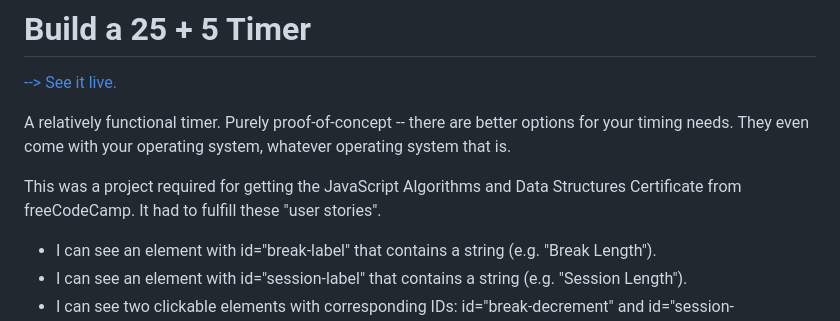
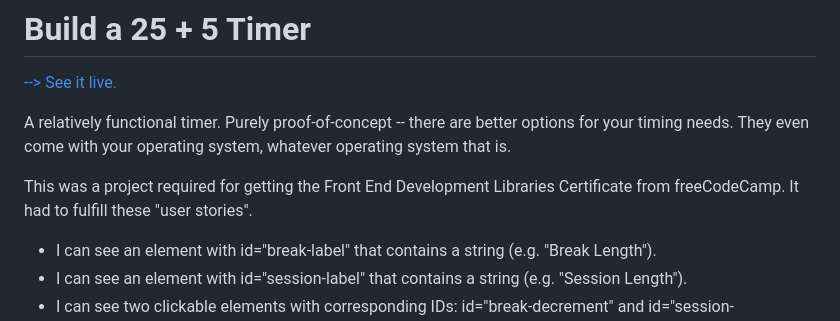
Before and after one commit to SuperJoshua/fcc-timer, a Markdown page: README.md, the part around the change. Drawn GitHub-style.

Commit message:
amended readme

```diff
--- a/README.md
+++ b/README.md
@@ -4,7 +4,7 @@
 
 A relatively functional timer. Purely proof-of-concept -- there are better options for your timing needs. They even come with your operating system, whatever operating system that is.
 
-This was a project required for getting the JavaScript Algorithms and Data Structures Certificate from freeCodeCamp. It had to fulfill these "user stories".
+This was a project required for getting the Front End Development Libraries Certificate from freeCodeCamp. It had to fulfill these "user stories".
 
 - I can see an element with id="break-label" that contains a string (e.g. "Break Length").
 - I can see an element with id="session-label" that contains a string (e.g. "Session Length").
```
